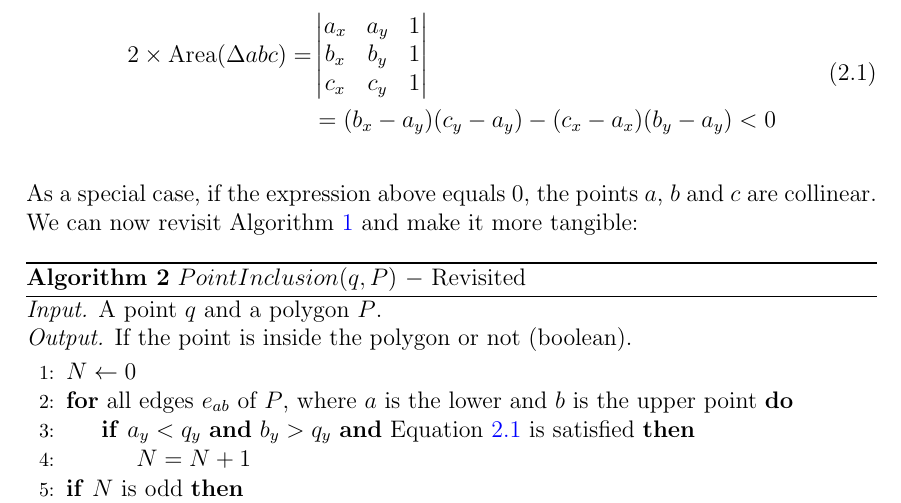
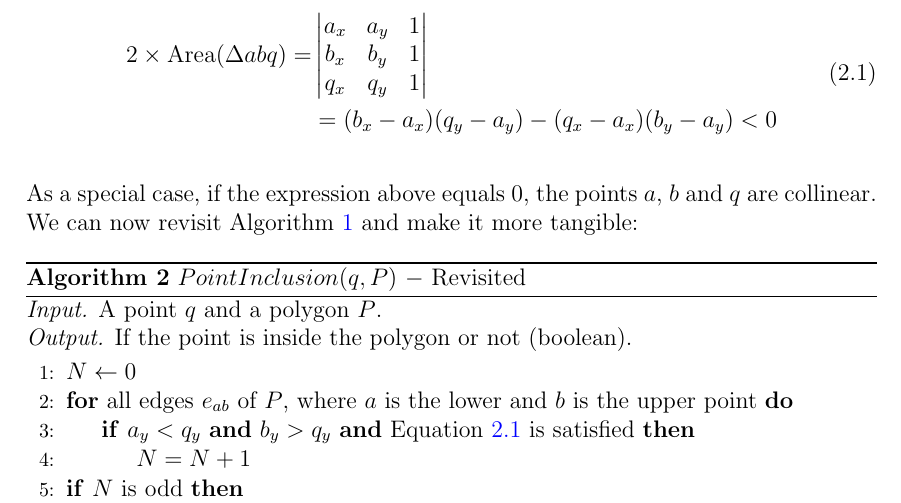
Before and after one commit to lbteixeira/geometrio, a LaTeX book (docs/algorithms.tex): part of page 7 of 10, cut so that both start at the same text. Compiled offline with pdfLaTeX.

Commit message:
corrected formula on docs

```diff
--- a/docs/algorithms.tex
+++ b/docs/algorithms.tex
@@ -99,17 +99,17 @@ Ok, I know what you are thinking$\ldots$ This is never going to end! How can I k
 \begin{equation}
   \label{eq:turn}
   \begin{split}
-  2 \times \text{Area} (\Delta abc) = &
+  2 \times \text{Area} (\Delta abq) = &
       \begin{vmatrix}
         a_{x} & a_{y} & 1 \\
         b_{x} & b_{y} & 1 \\
-        c_{x} & c_{y} & 1
+        q_{x} & q_{y} & 1
       \end{vmatrix} \\
-  & = (b_{x}-a_{y})(c_{y}-a_{y})-(c_{x}-a_{x})(b_{y}-a_{y}) < 0
+  & = (b_{x}-a_{x})(q_{y}-a_{y})-(q_{x}-a_{x})(b_{y}-a_{y}) < 0
   \end{split}
 \end{equation}
 
-As a special case, if the expression above equals 0, the points $a$, $b$ and $c$ are collinear. We can now revisit Algorithm~\ref{inclusion-naive} and make it more tangible:
+As a special case, if the expression above equals 0, the points $a$, $b$ and $q$ are collinear. We can now revisit Algorithm~\ref{inclusion-naive} and make it more tangible:
 
 \begin{algorithm}
 \caption{$PointInclusion(q, P)$ $-$ Revisited}
```
Also changed, not shown: docs/algorithms.tex (2 more changed lines).
